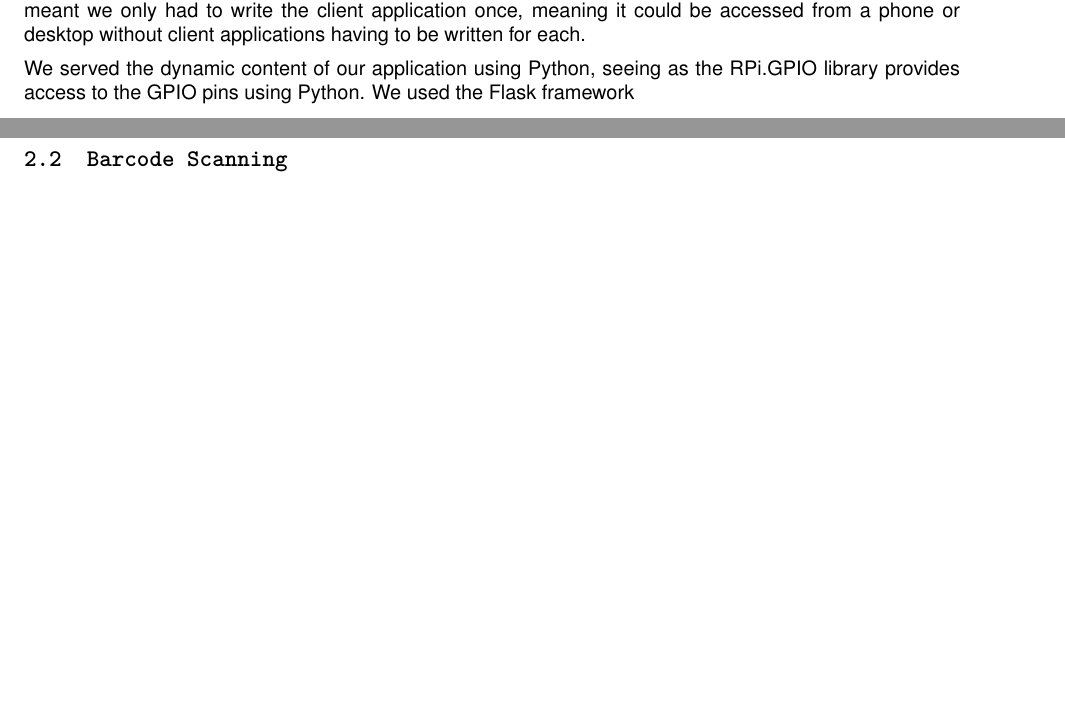
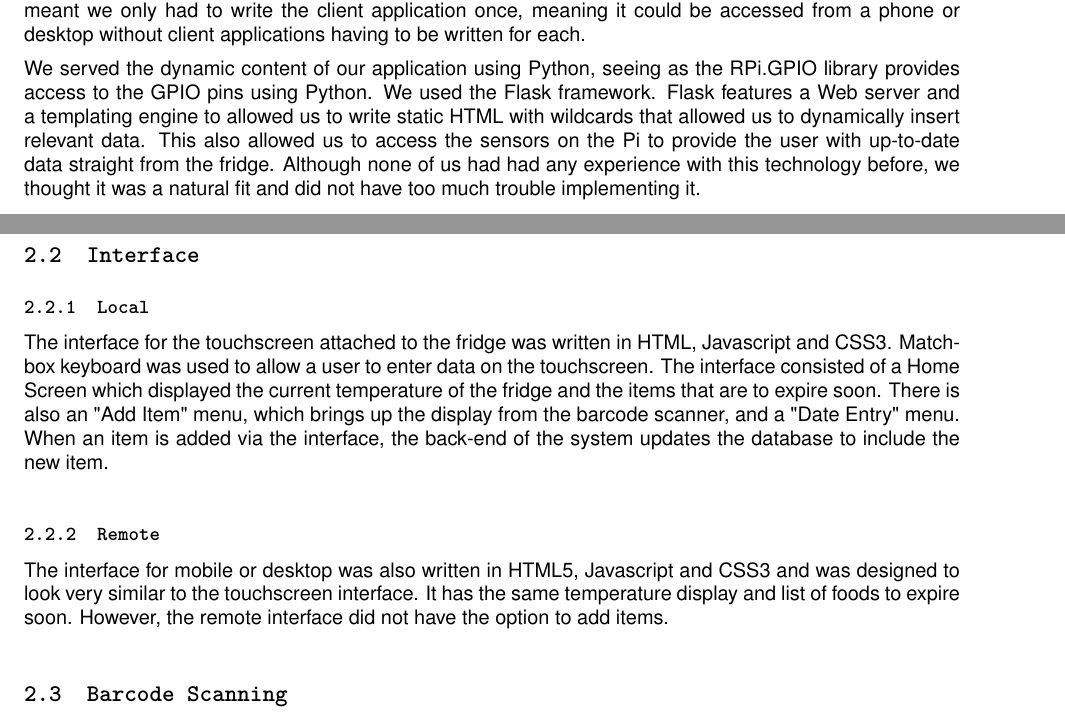
Before and after one commit to pmcgurk/FRIDGES, a LaTeX document (Documents/LaTeX/AcePhase2ReportGroup7 .tex): two parts of pages 3 and 4 of 4 before the commit and two parts of pages 3 and 4 of 5 after it, joined at a grey line, cut so that both start at the same text, the shorter picture padded with empty space. Compiled offline with pdfLaTeX.

Commit message:
All headings written about except Final Project Plan (Individual Contributions). Can do this on Monday. May need to include some screenshots/diagrams for interfaces etc.

```diff
--- a/Documents/LaTeX/AcePhase2ReportGroup7 .tex
+++ b/Documents/LaTeX/AcePhase2ReportGroup7 .tex
@@ -49,14 +54,25 @@ Select the "Stock" menu on the touchscreen to be given a display of what is curr
 
 
 \section{Technical Manual}
+
 \subsection{Web Server}
 We decided to use a Web-based approach for our interface. The Pi itself hosted the Web Server. This meant we only had to write the client application once, meaning it could be accessed from a phone or desktop without client applications having to be written for each.
 
-We served the dynamic content of our application using Python, seeing as the RPi.GPIO library provides access to the GPIO pins using Python. We used the Flask framework
+We served the dynamic content of our application using Python, seeing as the RPi.GPIO library provides access to the GPIO pins using Python. We used the Flask framework. Flask features a Web server and a templating engine to allowed us to write static HTML with wildcards that allowed us to dynamically insert relevant data. This also allowed us to access the sensors on the Pi to provide the user with up-to-date data straight from the fridge. Although none of us had had any experience with this technology before, we thought it was a natural fit and did not have too much trouble implementing it.
+
+\subsection{Interface}
+\fontfamily{lmtt}{\subsubsection{Local}}
+The interface for the touchscreen attached to the fridge was written in HTML, Javascript and CSS3. Matchbox keyboard was used to allow a user to enter data on the touchscreen. The interface consisted of a Home Screen which displayed the current temperature of the fridge and the items that are to expire soon. There is also an "Add Item" menu, which brings up the display from the barcode scanner, and a "Date Entry" menu. When an item is added via the interface, the back-end of the system updates the database to include the new item.
+
+\fontfamily{lmtt}{\subsubsection{Remote}}
+The interface for mobile or desktop was also written in HTML5, Javascript and CSS3 and was designed to look very similar to the touchscreen interface. It has the same temperature display and list of foods to expire soon. However, the remote interface did not have the option to add items.
+
 \subsection{Barcode Scanning}
 The barcode scanner uses a camera which is attached to a Rasperri Pi. The camera scans for barcodes every fraction of a second. When the barcode of a product is held up to the camera, a Python script is run to search the open-source barcode libary, Zbar. Originally, the plan was to use Outpan, which is a web service that provides an API for identifying products from their GTIN. However, Outpan didn't seem to recognise many products, so we decided to use TescoLabs instead. (One disadvantage of this is that it limits us to using products sold from Tesco only). Using the Python code, a simple HTTP request could be made with the barcode just scanned and information on the current product would be returned.
+
 \subsection{Temperature Reading}
 In order to detect the temperature of the fridge, a Rasperry Pi was connected to a bread board which housed a range of devices. The most notable of these were the thermistor and an RGB LED. As a thermistor's resistance changes based on the current temperature, we set up the LED to change colour based on the current resistance of the thermistor. If the resistance is above the threshold temperature, the LED will turn red. Otherwise it will remain blue. The code to allow this to happen was written in Python, modified from a script written by Simon Monk for his "Raspberry Pi Starter Pack". The program worked by measuring the amount of time taken for a 300nF capacitor (using the variable resistance from the thermistor) to empty. This was depended on the temperature.
+
 \subsection{Open Door Alert}
 Using some Python code and a hall effect sensor,  it was possible to constantly check for the presence of a magnetic field, which was from a magnet attached to the door of the fridge. If no magnetic field was detected, after 60 seconds an alert was raised in the Python code. This was relayed to the touchscreen display.
 
```
Also changed, not shown: Documents/LaTeX/AcePhase2ReportGroup7 .pdf, Documents/LaTeX/AcePhase2ReportGroup7 .tex (5 more changed lines).
